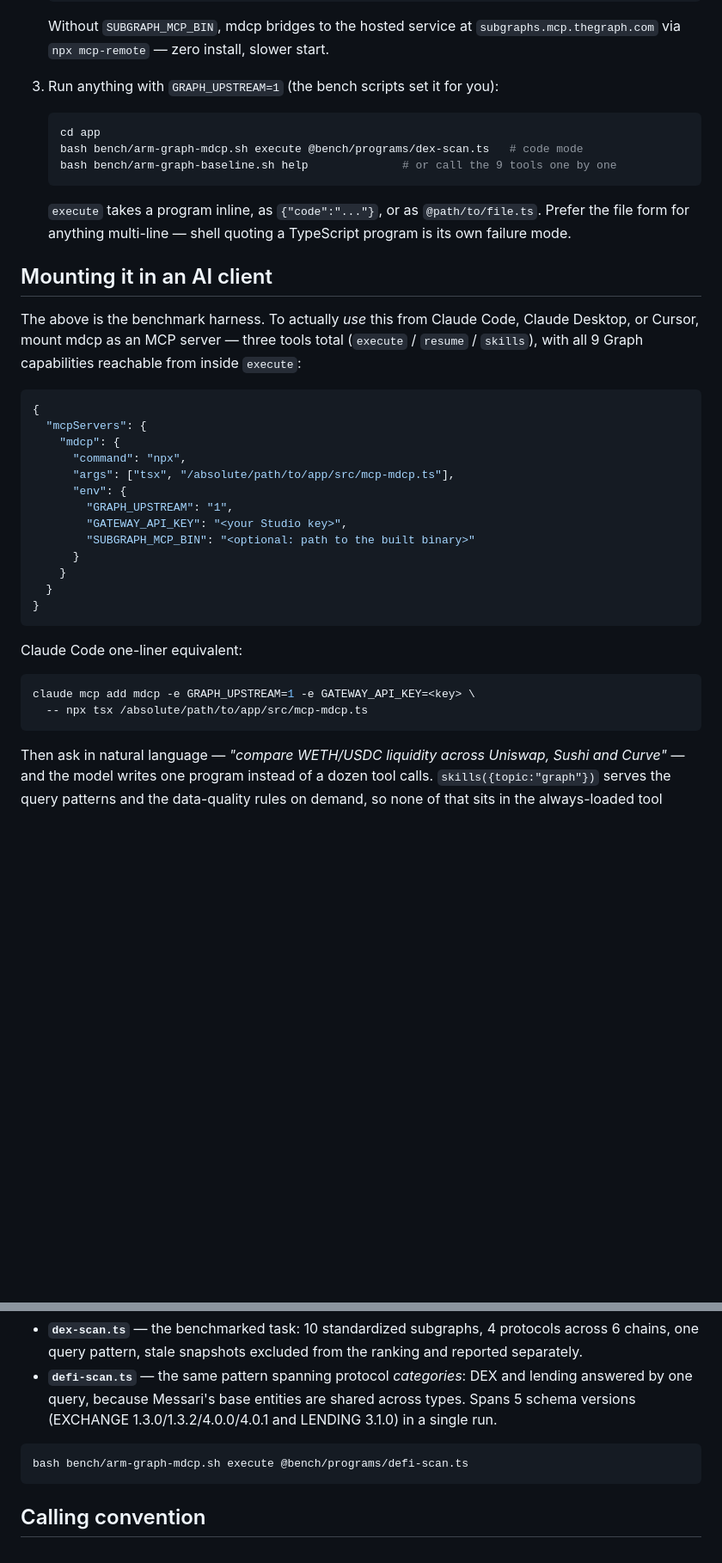
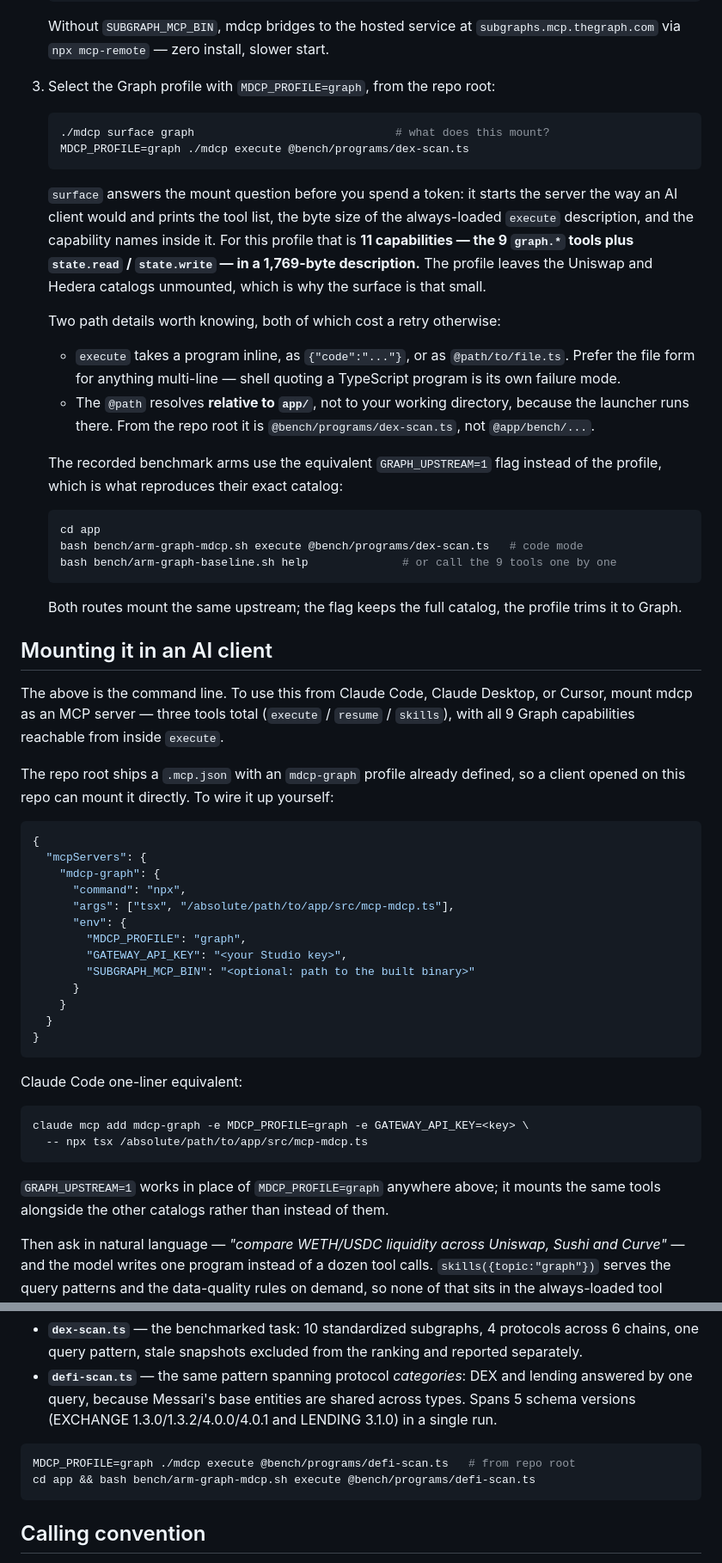
Before and after one commit to ivanvolov/mdcp, a Markdown page: skills/mdcp-graph/SKILL.md, 2 parts joined by grey strips. Shown at 86% size. GitHub-like rendering; blank space fills up the shorter version.

Commit message:
graph skill: MDCP_PROFILE=graph as the primary mount, verified end to end
.mcp.json now ships four profiles and a judge will mount from there, so the
skill leads with MDCP_PROFILE=graph and keeps GRAPH_UPSTREAM=1 documented as
the equivalent the recorded arms use (flag keeps the full catalog, profile
trims to Graph; both mount the same upstream).

Adds `./mdcp surface graph` as the pre-flight check — 11 capabilities (9
graph.* + state.read/write) in a 1,769-byte execute description, measured on
this profile rather than quoted.

Documents one trap found while verifying: @path resolves relative to app/, not
the invocation directory, because the launcher cds there. From the repo root
it is @bench/programs/dex-scan.ts; @app/bench/... fails with ENOENT.

Every shell command in the skill was executed before this commit: surface
graph, MDCP_PROFILE=graph ./mdcp execute on both dex-scan and defi-scan, and
both arm scripts.

Co-Authored-By: Claude Fable 5 <noreply@anthropic.com>
Claude-Session: https://claude.ai/code/session_01DiJ8qnecZkqyuH2JunEaam

````diff
--- a/skills/mdcp-graph/SKILL.md
+++ b/skills/mdcp-graph/SKILL.md
@@ -30,7 +30,32 @@ no cached or mocked data anywhere on this path.
 
    Without `SUBGRAPH_MCP_BIN`, mdcp bridges to the hosted service at
    `subgraphs.mcp.thegraph.com` via `npx mcp-remote` — zero install, slower start.
-3. Run anything with `GRAPH_UPSTREAM=1` (the bench scripts set it for you):
+3. Select the Graph profile with `MDCP_PROFILE=graph`, from the repo root:
+
+   ```bash
+   ./mdcp surface graph                              # what does this mount?
+   MDCP_PROFILE=graph ./mdcp execute @bench/programs/dex-scan.ts
+   ```
+
+   `surface` answers the mount question before you spend a token: it starts the
+   server the way an AI client would and prints the tool list, the byte size of
+   the always-loaded `execute` description, and the capability names inside it.
+   For this profile that is **11 capabilities — the 9 `graph.*` tools plus
+   `state.read` / `state.write` — in a 1,769-byte description.** The profile
+   leaves the Uniswap and Hedera catalogs unmounted, which is why the surface
+   is that small.
+
+   Two path details worth knowing, both of which cost a retry otherwise:
+
+   - `execute` takes a program inline, as `{"code":"..."}`, or as
+     `@path/to/file.ts`. Prefer the file form for anything multi-line — shell
+     quoting a TypeScript program is its own failure mode.
+   - The `@path` resolves **relative to `app/`**, not to your working
+     directory, because the launcher runs there. From the repo root it is
+     `@bench/programs/dex-scan.ts`, not `@app/bench/...`.
+
+   The recorded benchmark arms use the equivalent `GRAPH_UPSTREAM=1` flag
+   instead of the profile, which is what reproduces their exact catalog:
 
    ```bash
    cd app
@@ -38,25 +63,26 @@ no cached or mocked data anywhere on this path.
    bash bench/arm-graph-baseline.sh help              # or call the 9 tools one by one
    ```
 
-   `execute` takes a program inline, as `{"code":"..."}`, or as `@path/to/file.ts`.
-   Prefer the file form for anything multi-line — shell quoting a TypeScript
-   program is its own failure mode.
+   Both routes mount the same upstream; the flag keeps the full catalog, the
+   profile trims it to Graph.
 
 ## Mounting it in an AI client
 
-The above is the benchmark harness. To actually *use* this from Claude Code,
-Claude Desktop, or Cursor, mount mdcp as an MCP server — three tools total
-(`execute` / `resume` / `skills`), with all 9 Graph capabilities reachable from
-inside `execute`:
+The above is the command line. To use this from Claude Code, Claude Desktop, or
+Cursor, mount mdcp as an MCP server — three tools total (`execute` / `resume` /
+`skills`), with all 9 Graph capabilities reachable from inside `execute`.
+
+The repo root ships a `.mcp.json` with an `mdcp-graph` profile already defined,
+so a client opened on this repo can mount it directly. To wire it up yourself:
 
 ```json
 {
   "mcpServers": {
-    "mdcp": {
+    "mdcp-graph": {
       "command": "npx",
       "args": ["tsx", "/absolute/path/to/app/src/mcp-mdcp.ts"],
       "env": {
-        "GRAPH_UPSTREAM": "1",
+        "MDCP_PROFILE": "graph",
         "GATEWAY_API_KEY": "<your Studio key>",
         "SUBGRAPH_MCP_BIN": "<optional: path to the built binary>"
       }
@@ -68,9 +94,12 @@ inside `execute`:
 Claude Code one-liner equivalent:
 
 ```bash
-claude mcp add mdcp -e GRAPH_UPSTREAM=1 -e GATEWAY_API_KEY=<key> \
+claude mcp add mdcp-graph -e MDCP_PROFILE=graph -e GATEWAY_API_KEY=<key> \
   -- npx tsx /absolute/path/to/app/src/mcp-mdcp.ts
 ```
+
+`GRAPH_UPSTREAM=1` works in place of `MDCP_PROFILE=graph` anywhere above; it
+mounts the same tools alongside the other catalogs rather than instead of them.
 
 Then ask in natural language — *"compare WETH/USDC liquidity across Uniswap,
 Sushi and Curve"* — and the model writes one program instead of a dozen tool
@@ -90,7 +119,8 @@ Two programs in `app/bench/programs/`, both live against the gateway:
   LENDING 3.1.0) in a single run.
 
 ```bash
-bash bench/arm-graph-mdcp.sh execute @bench/programs/defi-scan.ts
+MDCP_PROFILE=graph ./mdcp execute @bench/programs/defi-scan.ts   # from repo root
+cd app && bash bench/arm-graph-mdcp.sh execute @bench/programs/defi-scan.ts
 ```
 
 ## Calling convention
````
